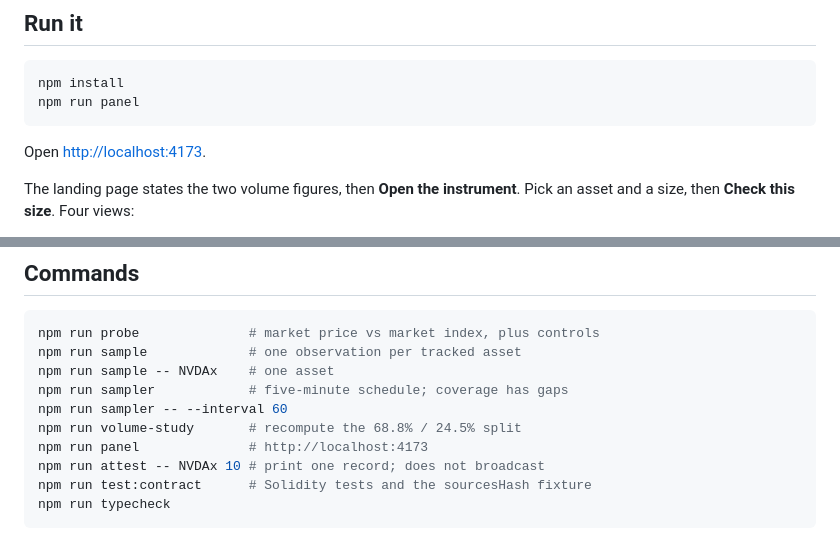
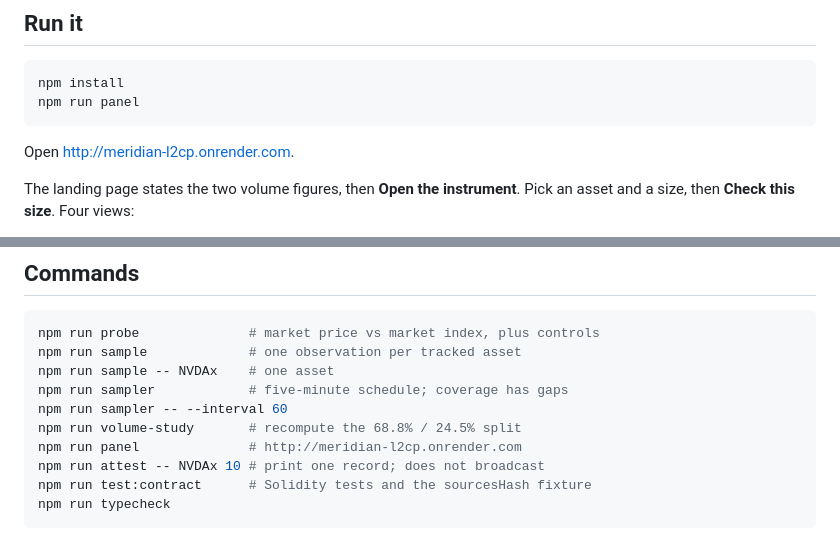
Before and after one commit to karagozemin/Meridian, a Markdown page: README.md, 2 parts joined by grey strips. Drawn GitHub-style.

Commit message:
Update README to reflect new application URL for access

````diff
--- a/README.md
+++ b/README.md
@@ -77,7 +77,7 @@ npm install
 npm run panel
 ```
 
-Open [http://localhost:4173](http://localhost:4173).
+Open [http://meridian-l2cp.onrender.com](http://meridian-l2cp.onrender.com).
 
 The landing page states the two volume figures, then **Open the instrument**. Pick an asset and a size, then **Check this size**. Four views:
 
@@ -118,7 +118,7 @@ npm run sample -- NVDAx    # one asset
 npm run sampler            # five-minute schedule; coverage has gaps
 npm run sampler -- --interval 60
 npm run volume-study       # recompute the 68.8% / 24.5% split
-npm run panel              # http://localhost:4173
+npm run panel              # http://meridian-l2cp.onrender.com
 npm run attest -- NVDAx 10 # print one record; does not broadcast
 npm run test:contract      # Solidity tests and the sourcesHash fixture
 npm run typecheck
````
